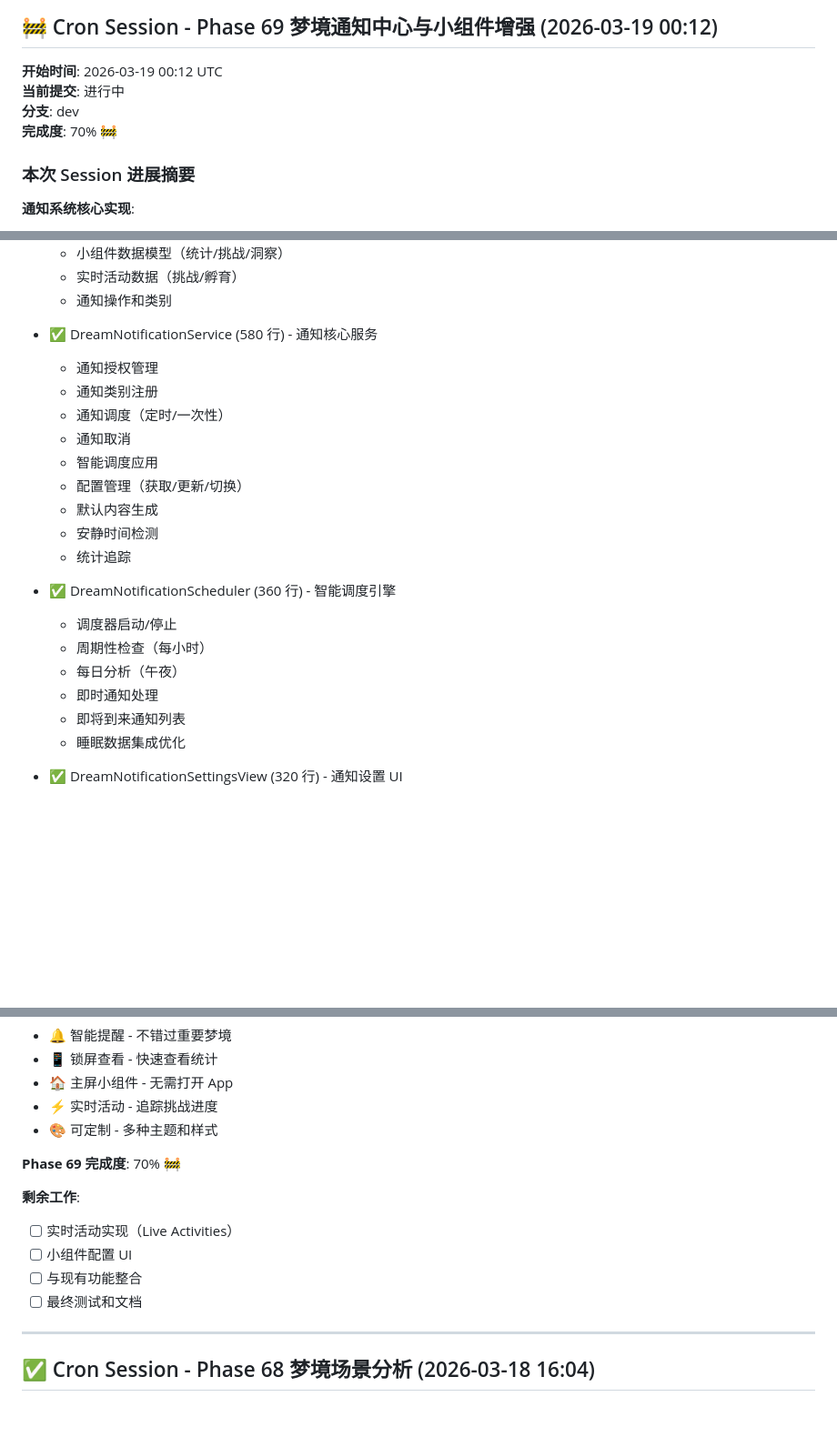
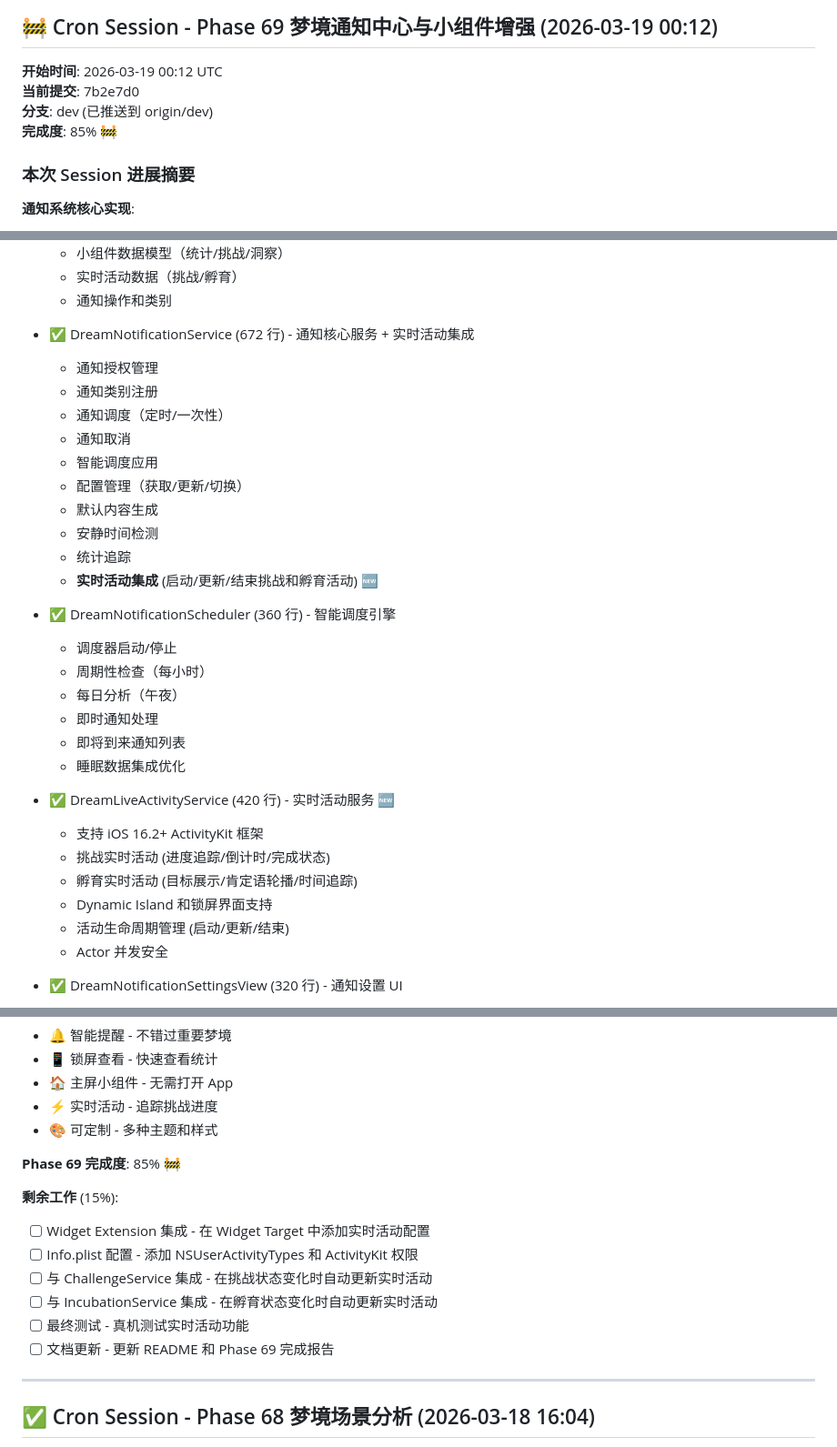
Before and after one commit to flowerhai/DreamLog, a Markdown page: NEXT_SESSION_PLAN.md, 3 parts joined by grey strips. Shown at 91% size. Drawn GitHub-style; blank space fills up the shorter version.

Commit message:
docs: 更新 NEXT_SESSION_PLAN.md - Phase 69 完成度 85% 📝

```diff
--- a/NEXT_SESSION_PLAN.md
+++ b/NEXT_SESSION_PLAN.md
@@ -8,9 +8,9 @@
 ## 🚧 Cron Session - Phase 69 梦境通知中心与小组件增强 (2026-03-19 00:12)
 
 **开始时间**: 2026-03-19 00:12 UTC
-**当前提交**: 进行中
-**分支**: dev
-**完成度**: 70% 🚧
+**当前提交**: 7b2e7d0
+**分支**: dev (已推送到 origin/dev)
+**完成度**: 85% 🚧
 
 ### 本次 Session 进展摘要
 
@@ -29,7 +29,7 @@
   - 实时活动数据（挑战/孵育）
   - 通知操作和类别
 
-- ✅ DreamNotificationService (580 行) - 通知核心服务
+- ✅ DreamNotificationService (672 行) - 通知核心服务 + 实时活动集成
   - 通知授权管理
   - 通知类别注册
   - 通知调度（定时/一次性）
@@ -39,6 +39,7 @@
   - 默认内容生成
   - 安静时间检测
   - 统计追踪
+  - **实时活动集成** (启动/更新/结束挑战和孵育活动) 🆕
 
 - ✅ DreamNotificationScheduler (360 行) - 智能调度引擎
   - 调度器启动/停止
@@ -47,6 +48,14 @@
   - 即时通知处理
   - 即将到来通知列表
   - 睡眠数据集成优化
+
+- ✅ DreamLiveActivityService (420 行) - 实时活动服务 🆕
+  - 支持 iOS 16.2+ ActivityKit 框架
+  - 挑战实时活动 (进度追踪/倒计时/完成状态)
+  - 孵育实时活动 (目标展示/肯定语轮播/时间追踪)
+  - Dynamic Island 和锁屏界面支持
+  - 活动生命周期管理 (启动/更新/结束)
+  - Actor 并发安全
 
 - ✅ DreamNotificationSettingsView (320 行) - 通知设置 UI
   - 全局设置（启用/智能调度/安静时间）
@@ -116,13 +125,15 @@
 - ⚡ 实时活动 - 追踪挑战进度
 - 🎨 可定制 - 多种主题和样式
 
-**Phase 69 完成度**: 70% 🚧
-
-**剩余工作**:
-- [ ] 实时活动实现（Live Activities）
-- [ ] 小组件配置 UI
-- [ ] 与现有功能整合
-- [ ] 最终测试和文档
+**Phase 69 完成度**: 85% 🚧
+
+**剩余工作** (15%):
+- [ ] Widget Extension 集成 - 在 Widget Target 中添加实时活动配置
+- [ ] Info.plist 配置 - 添加 NSUserActivityTypes 和 ActivityKit 权限
+- [ ] 与 ChallengeService 集成 - 在挑战状态变化时自动更新实时活动
+- [ ] 与 IncubationService 集成 - 在孵育状态变化时自动更新实时活动
+- [ ] 最终测试 - 真机测试实时活动功能
+- [ ] 文档更新 - 更新 README 和 Phase 69 完成报告
 
 ---
 
```
Also changed, not shown: other parts of NEXT_SESSION_PLAN.md (+1 -1 lines).
